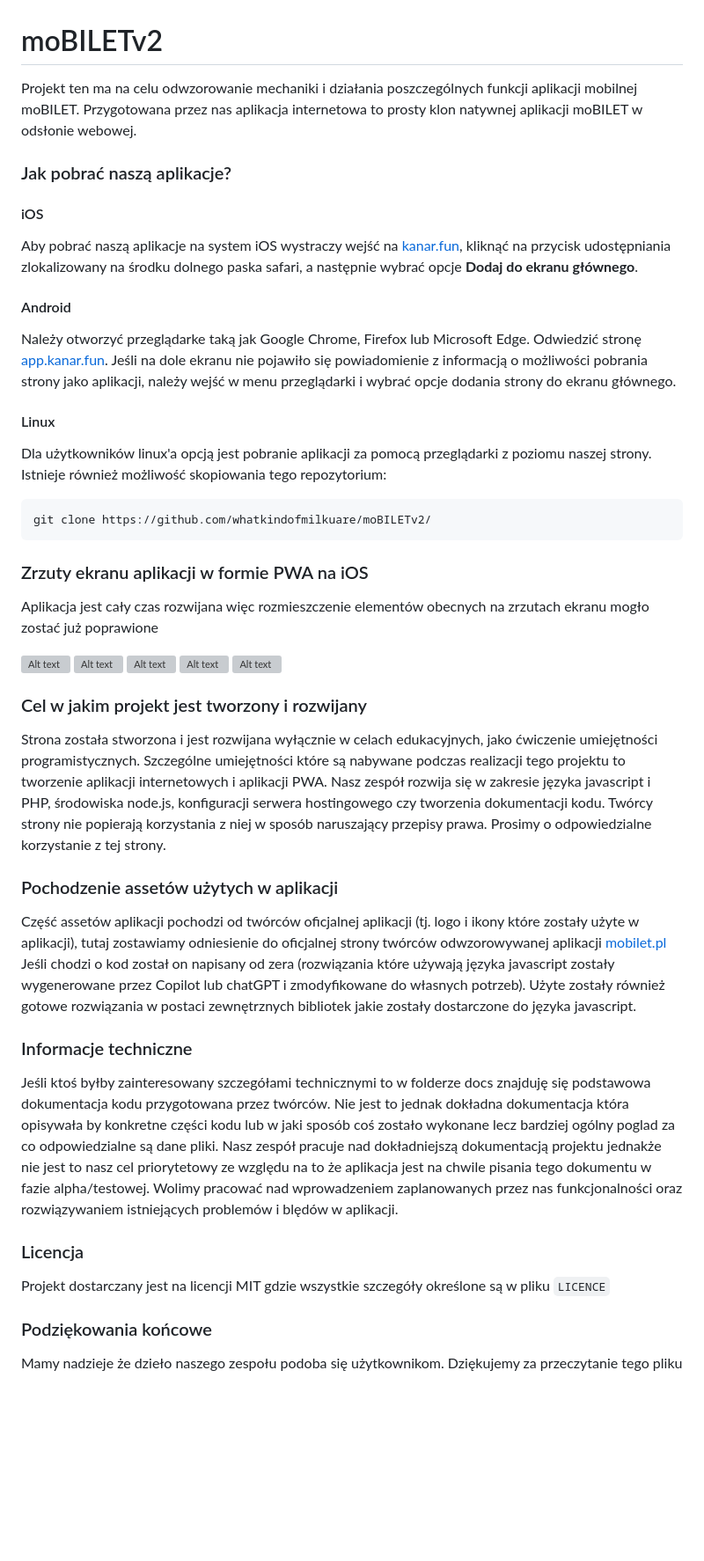
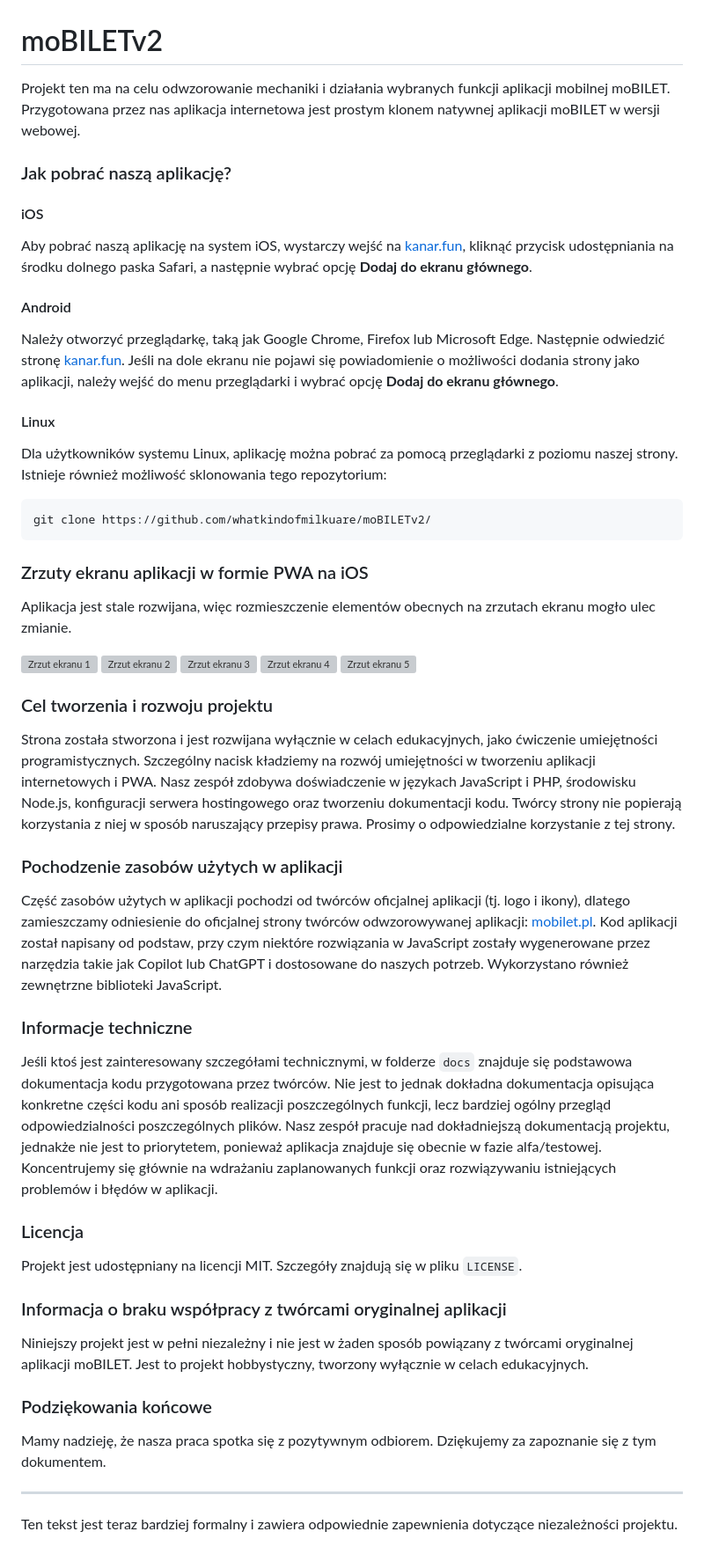
Before and after one commit to whatkindofmilkuare/moBILETv2, a Markdown page: README.md, the part around the change. Shown at 88% size. Drawn GitHub-style; blank space fills up the shorter version; grey boxes are pictures that could not be loaded.

````diff
--- a/README.md
+++ b/README.md
@@ -1,46 +1,51 @@
 # moBILETv2
 
-Projekt ten ma na celu odwzorowanie mechaniki i działania poszczególnych funkcji aplikacji mobilnej moBILET.
-Przygotowana przez nas aplikacja internetowa to prosty klon natywnej aplikacji moBILET w odsłonie webowej.
+Projekt ten ma na celu odwzorowanie mechaniki i działania wybranych funkcji aplikacji mobilnej moBILET. Przygotowana przez nas aplikacja internetowa jest prostym klonem natywnej aplikacji moBILET w wersji webowej.
 
-### Jak pobrać naszą aplikacje?
+### Jak pobrać naszą aplikację?
 
 #### iOS
-Aby pobrać naszą aplikacje na system iOS wystraczy wejść na [kanar.fun](https://kanar.fun), kliknąć na przycisk udostępniania zlokalizowany na środku dolnego paska safari, a następnie wybrać opcje **Dodaj do ekranu głównego**.
+Aby pobrać naszą aplikację na system iOS, wystarczy wejść na [kanar.fun](https://kanar.fun), kliknąć przycisk udostępniania na środku dolnego paska Safari, a następnie wybrać opcję **Dodaj do ekranu głównego**.
 
 #### Android
-Należy otworzyć przeglądarke taką jak Google Chrome, Firefox lub Microsoft Edge. Odwiedzić stronę [app.kanar.fun](https://app.kanar.fun). Jeśli na dole ekranu nie pojawiło się powiadomienie z informacją o możliwości pobrania strony jako aplikacji, należy wejść w menu przeglądarki i wybrać opcje dodania strony do ekranu głównego.
+Należy otworzyć przeglądarkę, taką jak Google Chrome, Firefox lub Microsoft Edge. Następnie odwiedzić stronę [kanar.fun](https://kanar.fun). Jeśli na dole ekranu nie pojawi się powiadomienie o możliwości dodania strony jako aplikacji, należy wejść do menu przeglądarki i wybrać opcję **Dodaj do ekranu głównego**.
 
 #### Linux
-Dla użytkowników linux'a opcją jest pobranie aplikacji za pomocą przeglądarki z poziomu naszej strony.
-Istnieje również możliwość skopiowania tego repozytorium:
+Dla użytkowników systemu Linux, aplikację można pobrać za pomocą przeglądarki z poziomu naszej strony. Istnieje również możliwość sklonowania tego repozytorium:
 
 ```bash
 git clone https://github.com/whatkindofmilkuare/moBILETv2/
 ```
 
 ### Zrzuty ekranu aplikacji w formie PWA na iOS
-Aplikacja jest cały czas rozwijana więc rozmieszczenie elementów obecnych na zrzutach ekranu mogło zostać już poprawione
+Aplikacja jest stale rozwijana, więc rozmieszczenie elementów obecnych na zrzutach ekranu mogło ulec zmianie.
 
-<p style="display: flex; gap: 10px; ">
-<img src="https://kanar.fun/img/app_ss/app_ss_1.PNG" alt="Alt text" width="100" height="200">
-<img src="https://kanar.fun/img/app_ss/app_ss_2.PNG" alt="Alt text" width="100" height="200">
-<img src="https://kanar.fun/img/app_ss/app_ss_3.PNG" alt="Alt text" width="100" height="200">
-<img src="https://kanar.fun/img/app_ss/app_ss_4.PNG" alt="Alt text" width="100" height="200">
-<img src="https://kanar.fun/img/app_ss/app_ss_5.PNG" alt="Alt text" width="100" height="200">
+<p style="display: flex; gap: 10px;">
+<img src="https://kanar.fun/img/app_ss/app_ss_1.PNG" alt="Zrzut ekranu 1" width="100" height="200">
+<img src="https://kanar.fun/img/app_ss/app_ss_2.PNG" alt="Zrzut ekranu 2" width="100" height="200">
+<img src="https://kanar.fun/img/app_ss/app_ss_3.PNG" alt="Zrzut ekranu 3" width="100" height="200">
+<img src="https://kanar.fun/img/app_ss/app_ss_4.PNG" alt="Zrzut ekranu 4" width="100" height="200">
+<img src="https://kanar.fun/img/app_ss/app_ss_5.PNG" alt="Zrzut ekranu 5" width="100" height="200">
 </p>
 
-### Cel w jakim projekt jest tworzony i rozwijany
-Strona została stworzona i jest rozwijana wyłącznie w celach edukacyjnych, jako ćwiczenie umiejętności programistycznych. Szczególne umiejętności które są nabywane podczas realizacji tego projektu to tworzenie aplikacji internetowych i aplikacji PWA. Nasz zespół rozwija się w zakresie języka javascript i PHP, środowiska node.js, konfiguracji serwera hostingowego czy tworzenia dokumentacji kodu. Twórcy strony nie popierają korzystania z niej w sposób naruszający przepisy prawa. Prosimy o odpowiedzialne korzystanie z tej strony.
+### Cel tworzenia i rozwoju projektu
+Strona została stworzona i jest rozwijana wyłącznie w celach edukacyjnych, jako ćwiczenie umiejętności programistycznych. Szczególny nacisk kładziemy na rozwój umiejętności w tworzeniu aplikacji internetowych i PWA. Nasz zespół zdobywa doświadczenie w językach JavaScript i PHP, środowisku Node.js, konfiguracji serwera hostingowego oraz tworzeniu dokumentacji kodu. Twórcy strony nie popierają korzystania z niej w sposób naruszający przepisy prawa. Prosimy o odpowiedzialne korzystanie z tej strony.
 
-### Pochodzenie assetów użytych w aplikacji
-Część assetów aplikacji pochodzi od twórców oficjalnej aplikacji (tj. logo i ikony które zostały użyte w aplikacji), tutaj zostawiamy odniesienie do oficjalnej strony twórców odwzorowywanej aplikacji [mobilet.pl](https://mobilet.pl) Jeśli chodzi o kod został on napisany od zera (rozwiązania które używają języka javascript zostały wygenerowane przez Copilot lub chatGPT i zmodyfikowane do własnych potrzeb). Użyte zostały również gotowe rozwiązania w postaci zewnętrznych bibliotek jakie zostały dostarczone do języka javascript.
+### Pochodzenie zasobów użytych w aplikacji
+Część zasobów użytych w aplikacji pochodzi od twórców oficjalnej aplikacji (tj. logo i ikony), dlatego zamieszczamy odniesienie do oficjalnej strony twórców odwzorowywanej aplikacji: [mobilet.pl](https://mobilet.pl). Kod aplikacji został napisany od podstaw, przy czym niektóre rozwiązania w JavaScript zostały wygenerowane przez narzędzia takie jak Copilot lub ChatGPT i dostosowane do naszych potrzeb. Wykorzystano również zewnętrzne biblioteki JavaScript.
 
 ### Informacje techniczne
-Jeśli ktoś byłby zainteresowany szczegółami technicznymi to w folderze docs znajduję się podstawowa dokumentacja kodu przygotowana przez twórców. Nie jest to jednak dokładna dokumentacja która opisywała by konkretne części kodu lub w jaki sposób coś zostało wykonane lecz bardziej ogólny poglad za co odpowiedzialne są dane pliki. Nasz zespół pracuje nad dokładniejszą dokumentacją projektu jednakże nie jest to nasz cel priorytetowy ze względu na to że aplikacja jest na chwile pisania tego dokumentu w fazie alpha/testowej. Wolimy pracować nad wprowadzeniem zaplanowanych przez nas funkcjonalności oraz rozwiązywaniem istniejących problemów i blędów w aplikacji.
+Jeśli ktoś jest zainteresowany szczegółami technicznymi, w folderze `docs` znajduje się podstawowa dokumentacja kodu przygotowana przez twórców. Nie jest to jednak dokładna dokumentacja opisująca konkretne części kodu ani sposób realizacji poszczególnych funkcji, lecz bardziej ogólny przegląd odpowiedzialności poszczególnych plików. Nasz zespół pracuje nad dokładniejszą dokumentacją projektu, jednakże nie jest to priorytetem, ponieważ aplikacja znajduje się obecnie w fazie alfa/testowej. Koncentrujemy się głównie na wdrażaniu zaplanowanych funkcji oraz rozwiązywaniu istniejących problemów i błędów w aplikacji.
 
 ### Licencja
-Projekt dostarczany jest na licencji MIT gdzie wszystkie szczegóły określone są w pliku ```LICENCE```
+Projekt jest udostępniany na licencji MIT. Szczegóły znajdują się w pliku `LICENSE`.
+
+### Informacja o braku współpracy z twórcami oryginalnej aplikacji
+Niniejszy projekt jest w pełni niezależny i nie jest w żaden sposób powiązany z twórcami oryginalnej aplikacji moBILET. Jest to projekt hobbystyczny, tworzony wyłącznie w celach edukacyjnych.
 
 ### Podziękowania końcowe
-Mamy nadzieje że dzieło naszego zespołu podoba się użytkownikom. Dziękujemy za przeczytanie tego pliku
+Mamy nadzieję, że nasza praca spotka się z pozytywnym odbiorem. Dziękujemy za zapoznanie się z tym dokumentem.
+
+---
+
+Ten tekst jest teraz bardziej formalny i zawiera odpowiednie zapewnienia dotyczące niezależności projektu.
````
